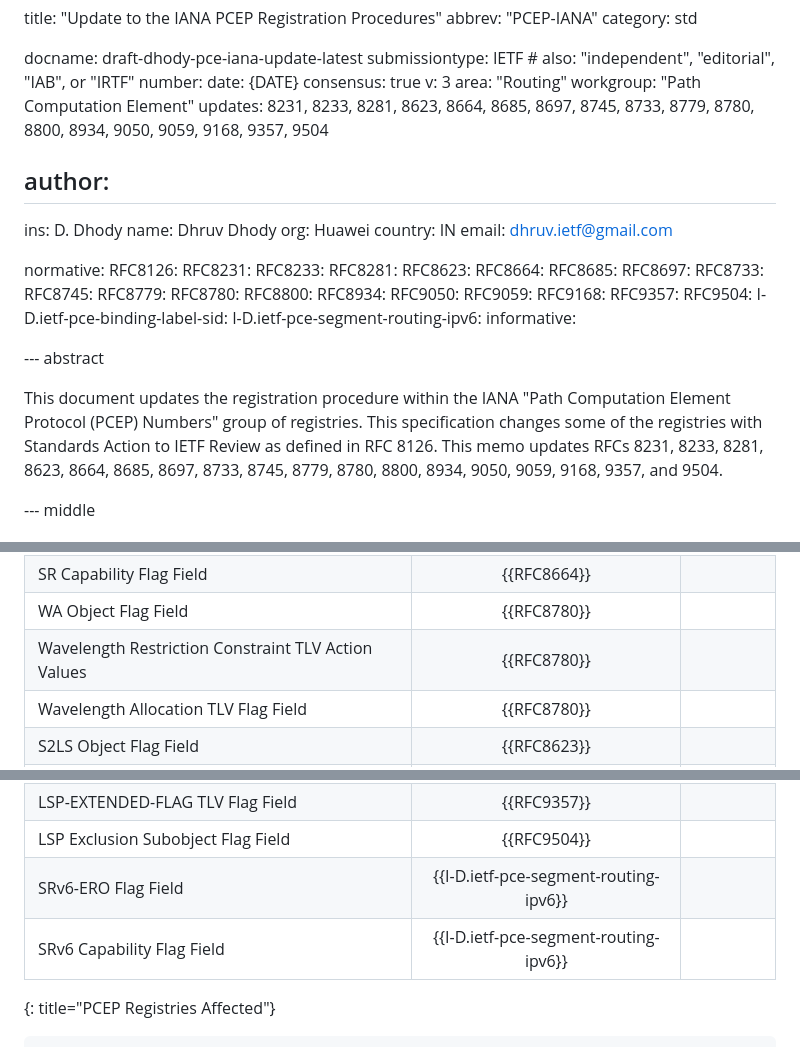
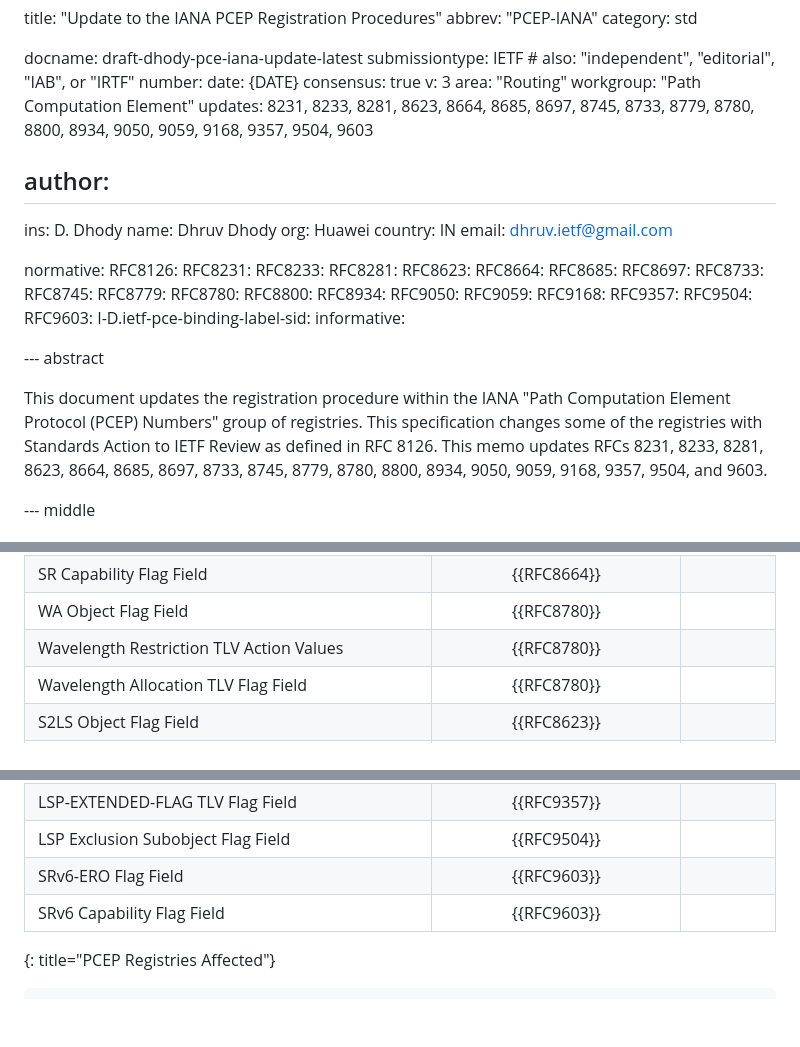
Before and after one commit to dhruvdhody/draft-dhody-pce-iana-update, a Markdown page: draft-dhody-pce-iana-update.md, 3 parts joined by grey strips. Rendered like a GitHub page; blank space fills up the shorter version.

Commit message:
Tom comments and RFC 9603

```diff
--- a/draft-dhody-pce-iana-update.md
+++ b/draft-dhody-pce-iana-update.md
@@ -11,7 +11,7 @@ consensus: true
 v: 3
 area: "Routing"
 workgroup: "Path Computation Element"
-updates: 8231, 8233, 8281, 8623, 8664, 8685, 8697, 8745, 8733, 8779, 8780, 8800, 8934, 9050, 9059, 9168, 9357, 9504
+updates: 8231, 8233, 8281, 8623, 8664, 8685, 8697, 8745, 8733, 8779, 8780, 8800, 8934, 9050, 9059, 9168, 9357, 9504, 9603
 
 author:
  -
@@ -41,14 +41,14 @@ normative:
   RFC9168:
   RFC9357:
   RFC9504:
+  RFC9603:
   I-D.ietf-pce-binding-label-sid:
-  I-D.ietf-pce-segment-routing-ipv6:
 informative:
 
 
 --- abstract
 
-This document updates the registration procedure within the IANA "Path Computation Element Protocol (PCEP) Numbers" group of registries. This specification changes some of the registries with Standards Action to IETF Review as defined in RFC 8126.  This memo updates RFCs 8231, 8233, 8281, 8623, 8664, 8685, 8697, 8733, 8745, 8779, 8780, 8800, 8934, 9050, 9059, 9168, 9357, and 9504.
+This document updates the registration procedure within the IANA "Path Computation Element Protocol (PCEP) Numbers" group of registries. This specification changes some of the registries with Standards Action to IETF Review as defined in RFC 8126.  This memo updates RFCs 8231, 8233, 8281, 8623, 8664, 8685, 8697, 8733, 8745, 8779, 8780, 8800, 8934, 9050, 9059, 9168, 9357, 9504, and 9603.
 
 
 --- middle
@@ -72,7 +72,7 @@ The following table lists the "Path Computation Element Protocol (PCEP) Numbers"
 | PATH-SETUP-TYPE-CAPABILITY Sub-TLV Type Indicators | {{RFC8664}} | |
 | SR Capability Flag Field | {{RFC8664}} | |
 | WA Object Flag Field | {{RFC8780}} | |
-| Wavelength Restriction Constraint TLV Action Values | {{RFC8780}} | |
+| Wavelength Restriction TLV Action Values | {{RFC8780}} | |
 | Wavelength Allocation TLV Flag Field | {{RFC8780}} | |
 | S2LS Object Flag Field | {{RFC8623}} | |
 | H-PCE-CAPABILITY TLV Flag Field | {{RFC8685}} | |
@@ -94,8 +94,8 @@ The following table lists the "Path Computation Element Protocol (PCEP) Numbers"
 | TE-PATH-BINDING TLV Flag Field | {{I-D.ietf-pce-binding-label-sid}} | |
 | LSP-EXTENDED-FLAG TLV Flag Field | {{RFC9357}} | |
 | LSP Exclusion Subobject Flag Field | {{RFC9504}} | |
-| SRv6-ERO Flag Field | {{I-D.ietf-pce-segment-routing-ipv6}} | |
-| SRv6 Capability Flag Field | {{I-D.ietf-pce-segment-routing-ipv6}} | |
+| SRv6-ERO Flag Field | {{RFC9603}} | |
+| SRv6 Capability Flag Field | {{RFC9603}} | |
 {: title="PCEP Registries Affected"}
 
 ~~~
```
